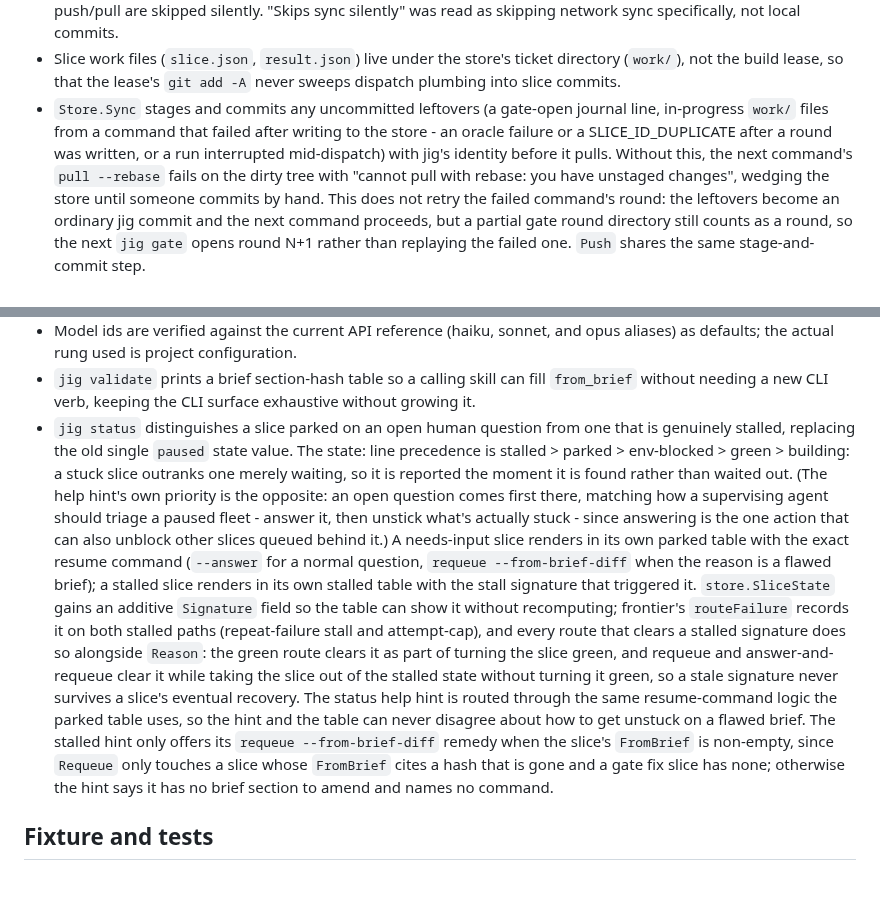
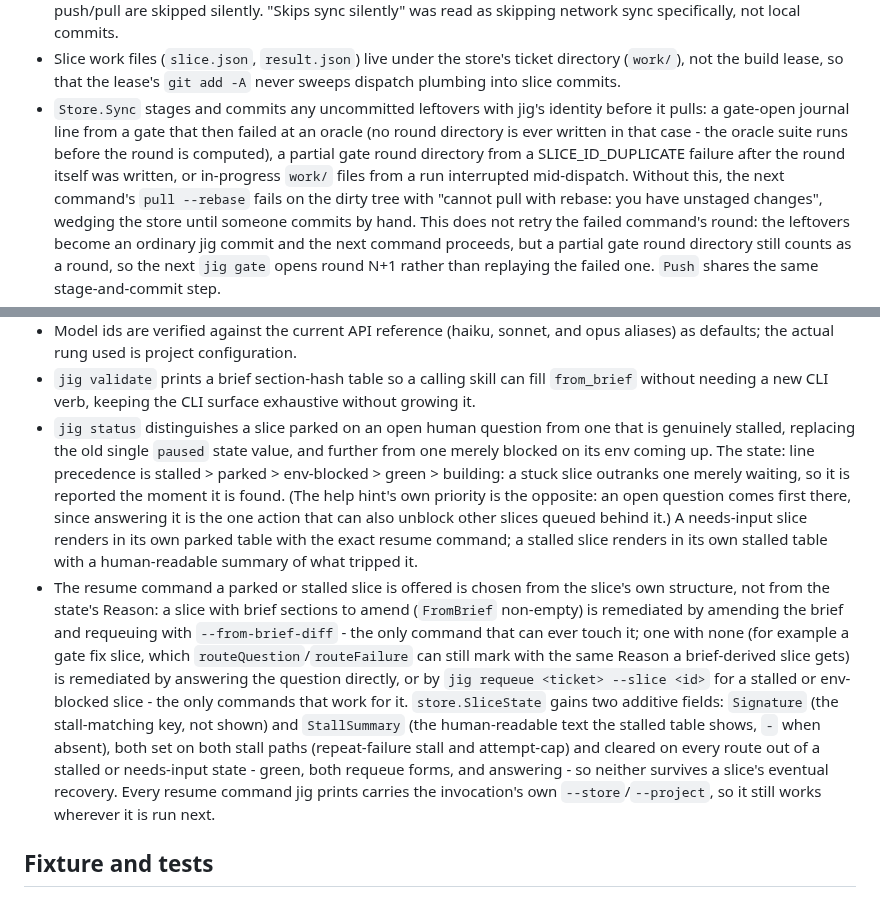
Before and after one commit to develdeco/jig, a Markdown page: DECISIONS.md, 2 parts joined by grey strips. Rendered like a GitHub page.

Commit message:
docs: correct gate-round accuracy and custody-surface nits
DECISIONS said an oracle failure and a SLICE_ID_DUPLICATE failure both
leave leftovers "after a round was written," but the oracle suite runs
before the round directory is even computed - an oracle failure never
leaves one. Only a SLICE_ID_DUPLICATE failure, which happens after
writeFixRound, leaves a partial round. Reworded to say so, and
tightened and updated the jig-status DECISIONS entry for the resume
commands, the requeue --slice flag, and the two new SliceState fields,
dropping the stray "paused fleet" phrase.

ARCHITECTURE's frontier module row named only green/parked/stalled as
RunReport outcomes (env-blocked was missing) and listed only Run,
Requeue and Schedule (RequeueSlice was missing). README's requeue
example dropped the ticket argument, which the real command requires;
also documents the new --slice flag.

```diff
--- a/DECISIONS.md
+++ b/DECISIONS.md
@@ -58,11 +58,13 @@ was ambiguous, what was chosen, and why.
 - Slice work files (`slice.json`, `result.json`) live under the store's ticket
   directory (`work/`), not the build lease, so that the lease's `git add -A` never
   sweeps dispatch plumbing into slice commits.
-- `Store.Sync` stages and commits any uncommitted leftovers (a gate-open
-  journal line, in-progress `work/` files from a command that failed after
-  writing to the store - an oracle failure or a SLICE_ID_DUPLICATE after a
-  round was written, or a run interrupted mid-dispatch) with jig's identity
-  before it pulls. Without this, the next command's `pull --rebase` fails on
+- `Store.Sync` stages and commits any uncommitted leftovers with jig's
+  identity before it pulls: a gate-open journal line from a gate that then
+  failed at an oracle (no round directory is ever written in that case -
+  the oracle suite runs before the round is computed), a partial gate round
+  directory from a SLICE_ID_DUPLICATE failure after the round itself was
+  written, or in-progress `work/` files from a run interrupted mid-dispatch.
+  Without this, the next command's `pull --rebase` fails on
   the dirty tree with "cannot pull with rebase: you have unstaged changes",
   wedging the store until someone commits by hand. This does not retry the
   failed command's round: the leftovers become an ordinary jig commit and
@@ -161,32 +163,33 @@ was ambiguous, what was chosen, and why.
   `from_brief` without needing a new CLI verb, keeping the CLI surface exhaustive
   without growing it.
 - `jig status` distinguishes a slice parked on an open human question from one
-  that is genuinely stalled, replacing the old single `paused` state value.
-  The state: line precedence is stalled > parked > env-blocked > green >
-  building: a stuck slice outranks one merely waiting, so it is reported the
-  moment it is found rather than waited out. (The help hint's own priority
-  is the opposite: an open question comes first there, matching how a
-  supervising agent should triage a paused fleet - answer it, then unstick
-  what's actually stuck - since answering is the one action that can also
-  unblock other slices queued behind it.) A needs-input slice renders in its
-  own parked table with the exact resume command (`--answer` for a normal
-  question, `requeue --from-brief-diff` when the reason is a flawed brief);
-  a stalled slice renders in its own stalled table with the stall signature
-  that triggered it. `store.SliceState` gains an additive `Signature` field
-  so the table can show it without recomputing; frontier's `routeFailure`
-  records it on both stalled paths (repeat-failure stall and attempt-cap),
-  and every route that clears a stalled signature does so alongside
-  `Reason`: the green route clears it as part of turning the slice green,
-  and requeue and answer-and-requeue clear it while taking the slice out
-  of the stalled state without turning it green, so a stale signature
-  never survives a slice's eventual recovery. The status help hint is routed through the
-  same resume-command logic the parked table uses, so the hint and the
-  table can never disagree about how to get unstuck on a flawed brief. The
-  stalled hint only offers its `requeue --from-brief-diff` remedy when the
-  slice's `FromBrief` is non-empty, since `Requeue` only touches a slice
-  whose `FromBrief` cites a hash that is gone and a gate fix slice has none;
-  otherwise the hint says it has no brief section to amend and names no
-  command.
+  that is genuinely stalled, replacing the old single `paused` state value,
+  and further from one merely blocked on its env coming up. The state: line
+  precedence is stalled > parked > env-blocked > green > building: a stuck
+  slice outranks one merely waiting, so it is reported the moment it is
+  found. (The help hint's own priority is the opposite: an open question
+  comes first there, since answering it is the one action that can also
+  unblock other slices queued behind it.) A needs-input slice renders in
+  its own parked table with the exact resume command; a stalled slice
+  renders in its own stalled table with a human-readable summary of what
+  tripped it.
+- The resume command a parked or stalled slice is offered is chosen from
+  the slice's own structure, not from the state's Reason: a slice with
+  brief sections to amend (`FromBrief` non-empty) is remediated by amending
+  the brief and requeuing with `--from-brief-diff` - the only command that
+  can ever touch it; one with none (for example a gate fix slice, which
+  `routeQuestion`/`routeFailure` can still mark with the same Reason a
+  brief-derived slice gets) is remediated by answering the question
+  directly, or by `jig requeue <ticket> --slice <id>` for a stalled or
+  env-blocked slice - the only commands that work for it. `store.SliceState`
+  gains two additive fields: `Signature` (the stall-matching key, not shown)
+  and `StallSummary` (the human-readable text the stalled table shows,
+  `-` when absent), both set on both stall paths (repeat-failure stall and
+  attempt-cap) and cleared on every route out of a stalled or needs-input
+  state - green, both requeue forms, and answering - so neither survives a
+  slice's eventual recovery. Every resume command jig prints carries the
+  invocation's own `--store`/`--project`, so it still works wherever it is
+  run next.
 
 ## Fixture and tests
 
```
Also changed, not shown: ARCHITECTURE.md (+1 -1 lines), README.md (+5 -4 lines).
